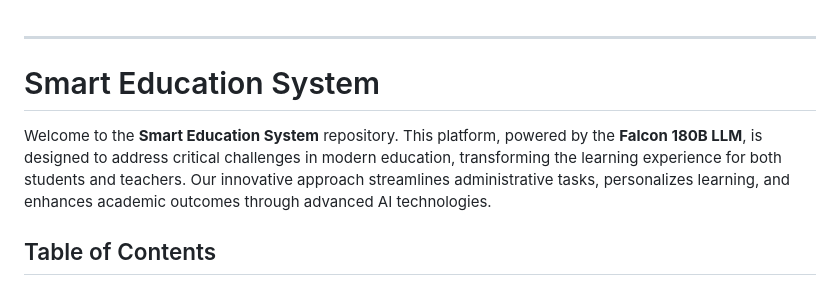
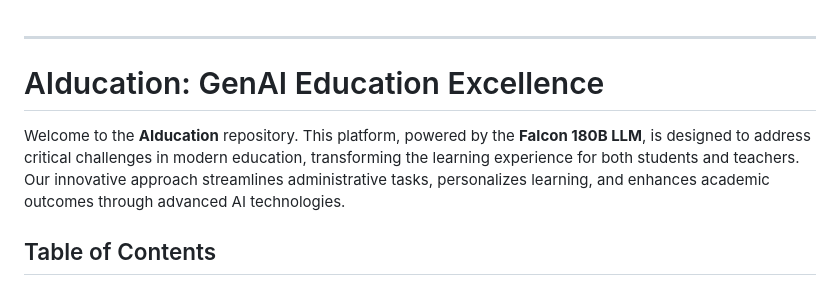
Before and after one commit to roshnn24/Falcon-LLM-Education-Platform, a Markdown page: README.md, the part around the change. Rendered like a GitHub page.

```diff
--- a/README.md
+++ b/README.md
@@ -1,8 +1,8 @@
 ---
 
-# Smart Education System
+# AIducation: GenAI Education Excellence
 
-Welcome to the **Smart Education System** repository. This platform, powered by the **Falcon 180B LLM**, is designed to address critical challenges in modern education, transforming the learning experience for both students and teachers. Our innovative approach streamlines administrative tasks, personalizes learning, and enhances academic outcomes through advanced AI technologies.
+Welcome to the **AIducation** repository. This platform, powered by the **Falcon 180B LLM**, is designed to address critical challenges in modern education, transforming the learning experience for both students and teachers. Our innovative approach streamlines administrative tasks, personalizes learning, and enhances academic outcomes through advanced AI technologies.
 
 ## Table of Contents
 
```
